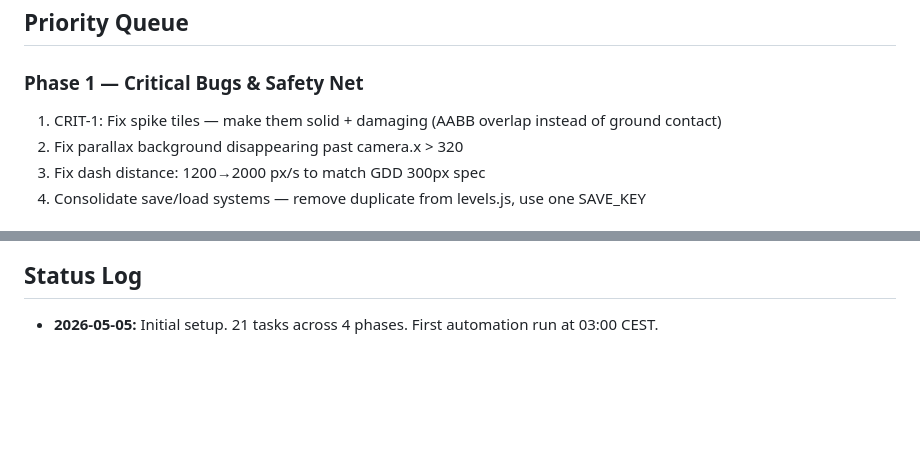
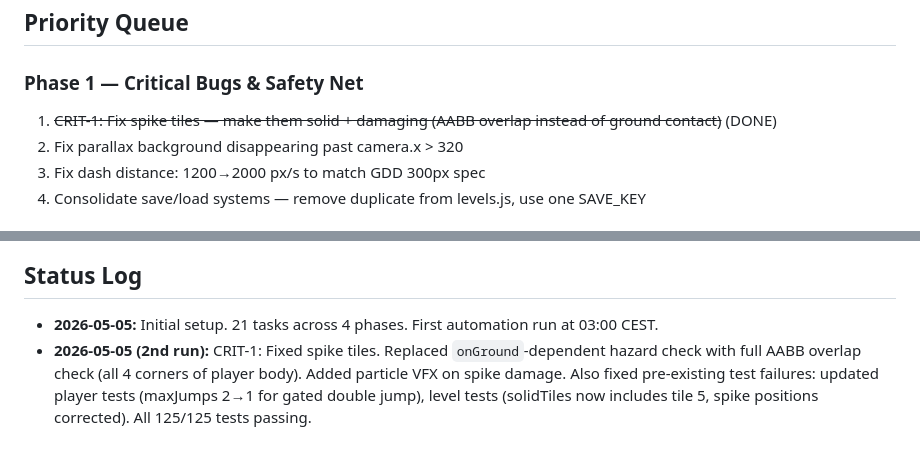
Before and after one commit to Jarvisthefirst/platformer-game, a Markdown page: project-automation.md, 2 parts joined by grey strips. Drawn GitHub-style; blank space fills up the shorter version.

Commit message:
Auto: update project-automation.md with CRIT-1 progress

```diff
--- a/project-automation.md
+++ b/project-automation.md
@@ -19,7 +19,7 @@ See `/data/.openclaw/workspace/project-automation.md` for the general pattern.
 ## Priority Queue
 
 ### Phase 1 — Critical Bugs & Safety Net
-1. CRIT-1: Fix spike tiles — make them solid + damaging (AABB overlap instead of ground contact)
+1. ~~CRIT-1: Fix spike tiles — make them solid + damaging (AABB overlap instead of ground contact)~~ (DONE)
 2. Fix parallax background disappearing past camera.x > 320
 3. Fix dash distance: 1200→2000 px/s to match GDD 300px spec
 4. Consolidate save/load systems — remove duplicate from levels.js, use one SAVE_KEY
@@ -66,3 +66,4 @@ See `/data/.openclaw/workspace/project-automation.md` for the general pattern.
 ## Status Log
 <!-- Updated by automation runs -->
 - **2026-05-05:** Initial setup. 21 tasks across 4 phases. First automation run at 03:00 CEST.
+- **2026-05-05 (2nd run):** CRIT-1: Fixed spike tiles. Replaced `onGround`-dependent hazard check with full AABB overlap check (all 4 corners of player body). Added particle VFX on spike damage. Also fixed pre-existing test failures: updated player tests (maxJumps 2→1 for gated double jump), level tests (solidTiles now includes tile 5, spike positions corrected). All 125/125 tests passing.
```
